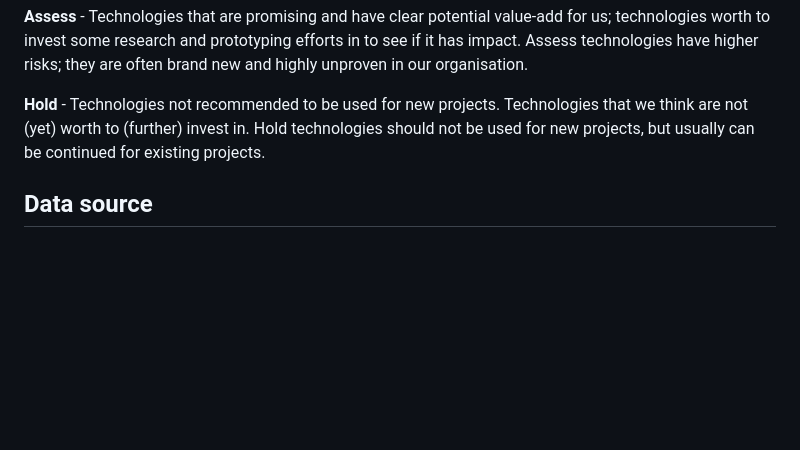
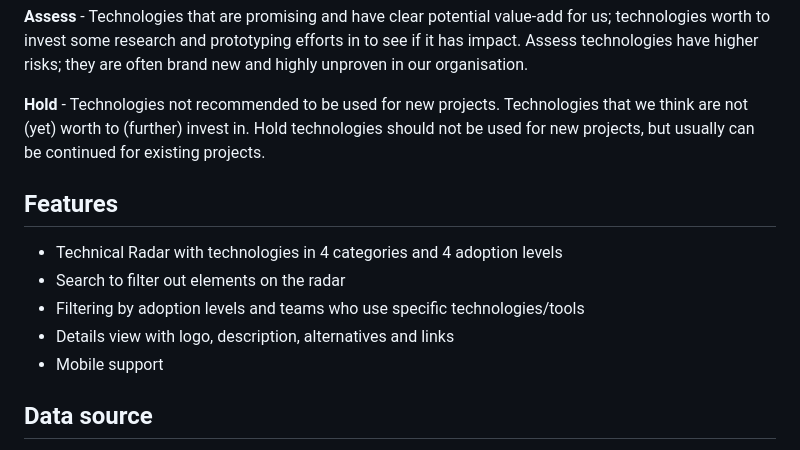
Before and after one commit to apptension/tech-radar, a Markdown page: README.md, the part around the change printed below. Drawn GitHub-style; blank space fills up the shorter version.

```diff
--- a/README.md
+++ b/README.md
@@ -17,6 +21,14 @@ The Tech Radar is a list of technologies along with their assessment result pres
 **Assess** - Technologies that are promising and have clear potential value-add for us; technologies worth to invest some research and prototyping efforts in to see if it has impact. Assess technologies have higher risks; they are often brand new and highly unproven in our organisation.
 
 **Hold** - Technologies not recommended to be used for new projects. Technologies that we think are not (yet) worth to (further) invest in. Hold technologies should not be used for new projects, but usually can be continued for existing projects.
+
+## Features
+
+- Technical Radar with technologies in 4 categories and 4 adoption levels
+- Search to filter out elements on the radar
+- Filtering by adoption levels and teams who use specific technologies/tools
+- Details view with logo, description, alternatives and links
+- Mobile support
 
 ## Data source
 
```
Also changed, not shown: other parts of README.md (+5 -1 lines), images/radar.png (added), images/radar_tech.png (added).
